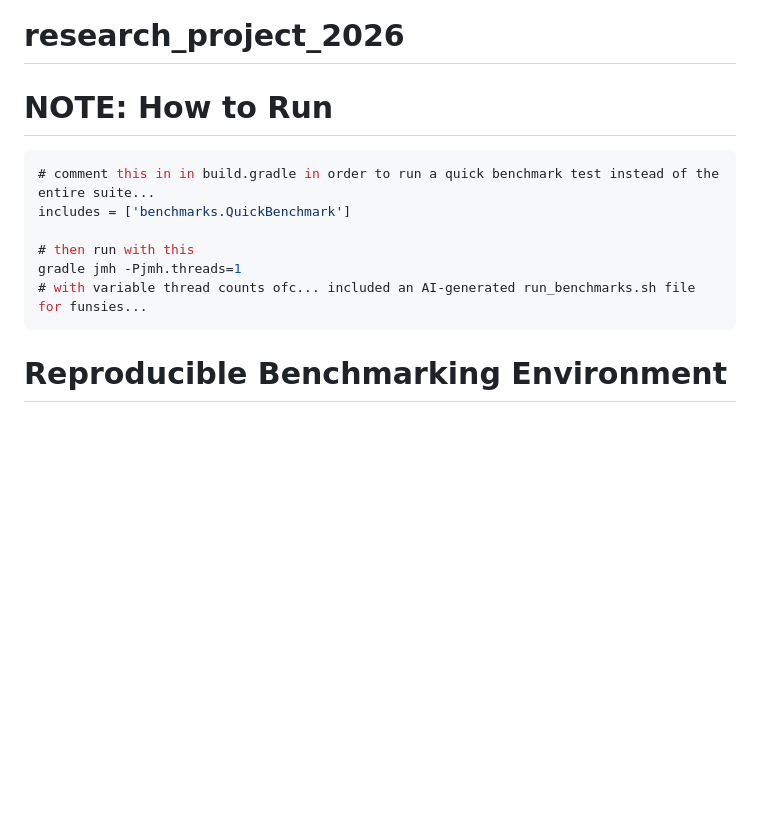
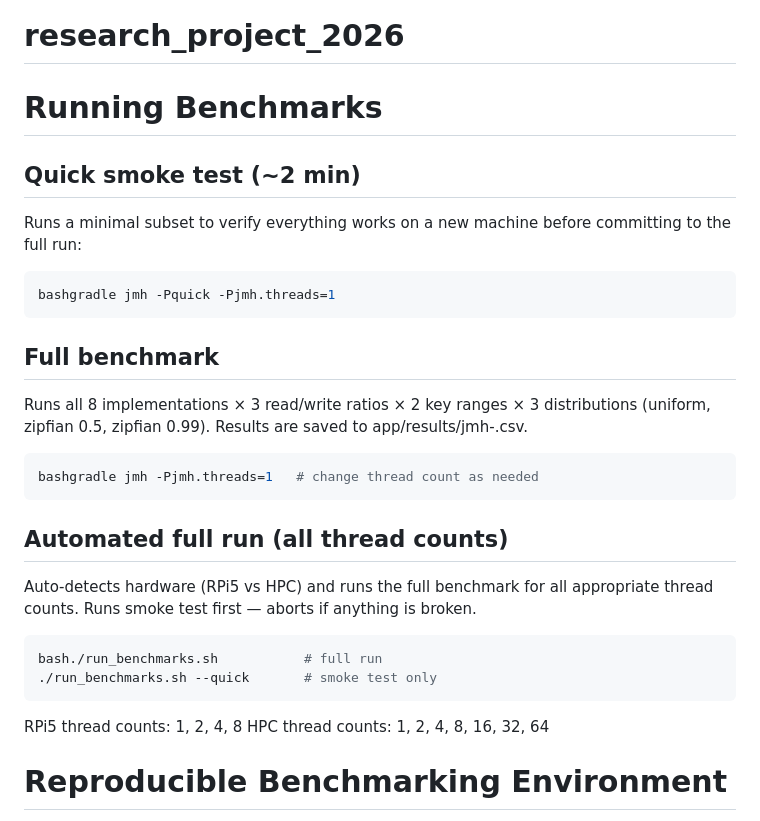
Before and after one commit to orushha/CP2, a Markdown page: README.md, the part around the change. Rendered like a GitHub page; blank space fills up the shorter version.

````diff
--- a/README.md
+++ b/README.md
@@ -1,15 +1,30 @@
 # research_project_2026
 
-# NOTE: How to Run
+# Running Benchmarks
 
-```java
-# comment this in in build.gradle in order to run a quick benchmark test instead of the entire suite...
-includes = ['benchmarks.QuickBenchmark']
+## Quick smoke test (~2 min)
+Runs a minimal subset to verify everything works on a new machine before committing to the full run:
+```sh
+bashgradle jmh -Pquick -Pjmh.threads=1
+```
 
-# then run with this
-gradle jmh -Pjmh.threads=1
-# with variable thread counts ofc... included an AI-generated run_benchmarks.sh file for funsies...
+## Full benchmark
+Runs all 8 implementations × 3 read/write ratios × 2 key ranges × 3 distributions (uniform, zipfian 0.5, zipfian 0.99).
+Results are saved to app/results/jmh-<timestamp>.csv.
+```sh
+bashgradle jmh -Pjmh.threads=1   # change thread count as needed
 ```
+
+## Automated full run (all thread counts)
+Auto-detects hardware (RPi5 vs HPC) and runs the full benchmark for all appropriate thread counts.
+Runs smoke test first — aborts if anything is broken.
+```sh
+bash./run_benchmarks.sh           # full run
+./run_benchmarks.sh --quick       # smoke test only
+```
+
+RPi5 thread counts: 1, 2, 4, 8
+HPC thread counts: 1, 2, 4, 8, 16, 32, 64
 
 
 # Reproducible Benchmarking Environment
````
